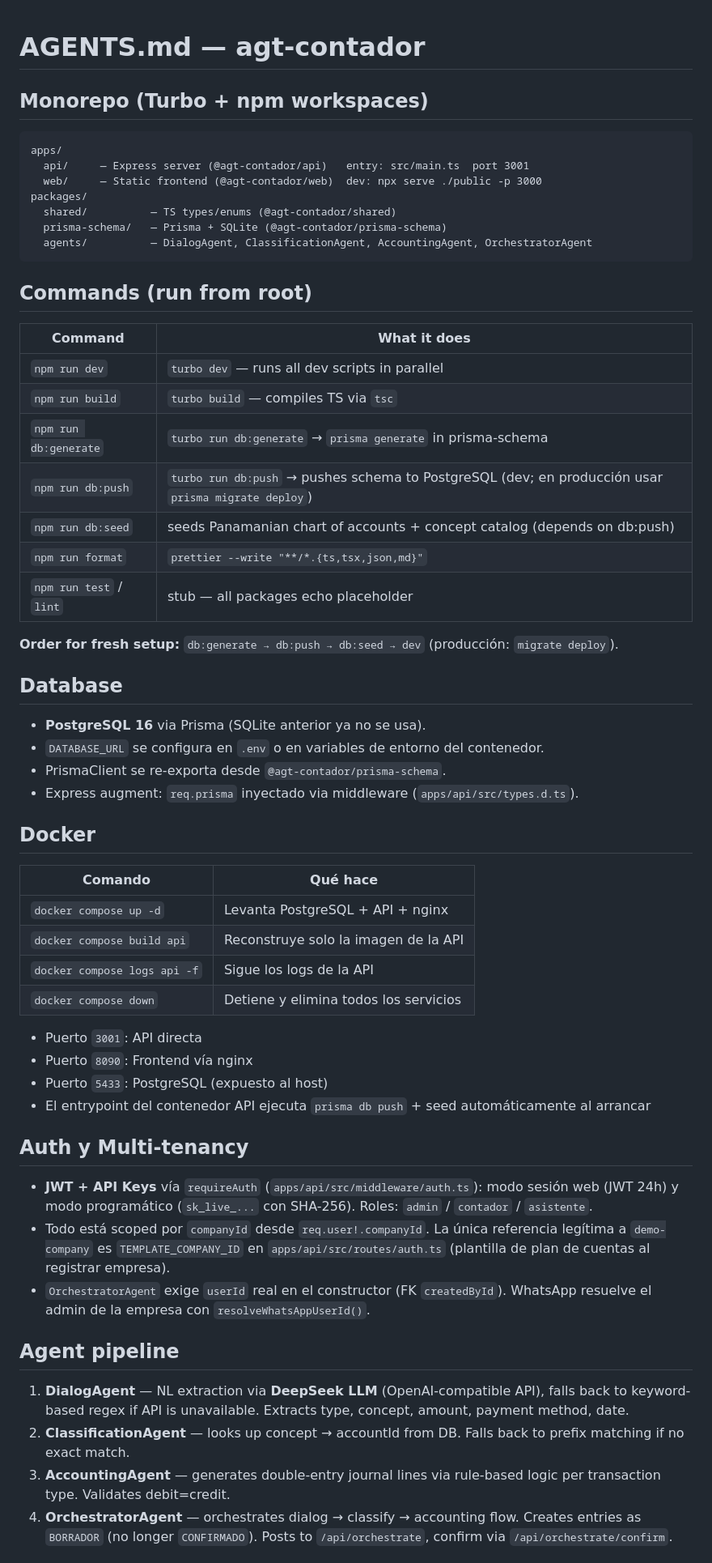
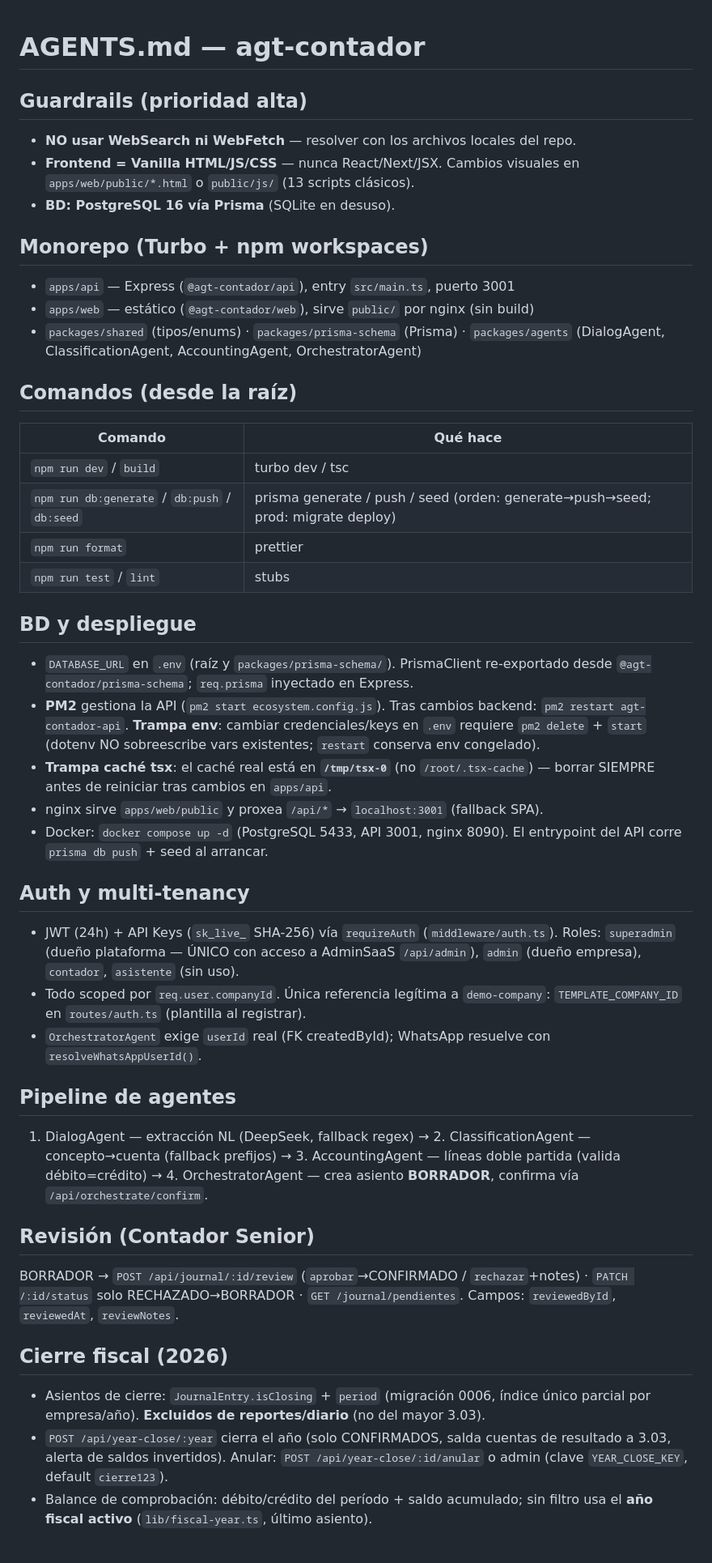
Before and after one commit to leonelrr12/agt-contadpr, a Markdown page: AGENTS.md, the part around one of its changes. Shown at 81% size. Drawn GitHub-style.

Commit message:
docs: compactar AGENTS.md (47% menos tokens) + cierre fiscal
- Eliminado el historial de features (vive en memoria, no en
  instrucciones) y descripciones verbosas
- Mantenidos guardrails, comandos, trampas operativas (PM2 env,
  caché tsx /tmp/tsx-0) y auth/roles
- Nueva sección de cierre fiscal (isClosing, year-close, clave,
  año fiscal activo)
- ~1,730 → ~920 tokens por sesión nueva

Co-Authored-By: Claude <noreply@anthropic.com>

````diff
--- a/AGENTS.md
+++ b/AGENTS.md
@@ -1,62 +1,43 @@
 # AGENTS.md — agt-contador
 
+## Guardrails (prioridad alta)
+- **NO usar WebSearch ni WebFetch** — resolver con los archivos locales del repo.
+- **Frontend = Vanilla HTML/JS/CSS** — nunca React/Next/JSX. Cambios visuales en `apps/web/public/*.html` o `public/js/` (13 scripts clásicos).
+- **BD: PostgreSQL 16 vía Prisma** (SQLite en desuso).
+
 ## Monorepo (Turbo + npm workspaces)
+- `apps/api` — Express (`@agt-contador/api`), entry `src/main.ts`, puerto 3001
+- `apps/web` — estático (`@agt-contador/web`), sirve `public/` por nginx (sin build)
+- `packages/shared` (tipos/enums) · `packages/prisma-schema` (Prisma) · `packages/agents` (DialogAgent, ClassificationAgent, AccountingAgent, OrchestratorAgent)
 
-```
-apps/
-  api/     — Express server (@agt-contador/api)   entry: src/main.ts  port 3001
-  web/     — Static frontend (@agt-contador/web)  dev: npx serve ./public -p 3000
-packages/
-  shared/          — TS types/enums (@agt-contador/shared)
-  prisma-schema/   — Prisma + SQLite (@agt-contador/prisma-schema)
-  agents/          — DialogAgent, ClassificationAgent, AccountingAgent, OrchestratorAgent
-```
-
-## Commands (run from root)
-
-| Command | What it does |
-|---|---|
-| `npm run dev` | `turbo dev` — runs all dev scripts in parallel |
-| `npm run build` | `turbo build` — compiles TS via `tsc` |
-| `npm run db:generate` | `turbo run db:generate` → `prisma generate` in prisma-schema |
-| `npm run db:push` | `turbo run db:push` → pushes schema to PostgreSQL (dev; en producción usar `prisma migrate deploy`) |
-| `npm run db:seed` | seeds Panamanian chart of accounts + concept catalog (depends on db:push) |
-| `npm run format` | `prettier --write "**/*.{ts,tsx,json,md}"` |
-| `npm run test` / `lint` | stub — all packages echo placeholder |
-
-**Order for fresh setup:** `db:generate → db:push → db:seed → dev` (producción: `migrate deploy`).
-
-## Database
-
-- **PostgreSQL 16** via Prisma (SQLite anterior ya no se usa).
-- `DATABASE_URL` se configura en `.env` o en variables de entorno del contenedor.
-- PrismaClient se re-exporta desde `@agt-contador/prisma-schema`.
-- Express augment: `req.prisma` inyectado via middleware (`apps/api/src/types.d.ts`).
-
-## Docker
-
+## Comandos (desde la raíz)
 | Comando | Qué hace |
 |---|---|
-| `docker compose up -d` | Levanta PostgreSQL + API + nginx |
-| `docker compose build api` | Reconstruye solo la imagen de la API |
-| `docker compose logs api -f` | Sigue los logs de la API |
-| `docker compose down` | Detiene y elimina todos los servicios |
+| `npm run dev` / `build` | turbo dev / tsc |
+| `npm run db:generate` / `db:push` / `db:seed` | prisma generate / push / seed (orden: generate→push→seed; prod: migrate deploy) |
+| `npm run format` | prettier |
+| `npm run test` / `lint` | stubs |
 
-- Puerto `3001`: API directa
-- Puerto `8090`: Frontend vía nginx
-- Puerto `5433`: PostgreSQL (expuesto al host)
-- El entrypoint del contenedor API ejecuta `prisma db push` + seed automáticamente al arrancar
+## BD y despliegue
+- `DATABASE_URL` en `.env` (raíz y `packages/prisma-schema/`). PrismaClient re-exportado desde `@agt-contador/prisma-schema`; `req.prisma` inyectado en Express.
+- **PM2** gestiona la API (`pm2 start ecosystem.config.js`). Tras cambios backend: `pm2 restart agt-contador-api`. **Trampa env**: cambiar credenciales/keys en `.env` requiere `pm2 delete` + `start` (dotenv NO sobreescribe vars existentes; `restart` conserva env congelado).
+- **Trampa caché tsx**: el caché real está en **`/tmp/tsx-0`** (no `/root/.tsx-cache`) — borrar SIEMPRE antes de reiniciar tras cambios en `apps/api`.
+- nginx sirve `apps/web/public` y proxea `/api/*` → `localhost:3001` (fallback SPA).
+- Docker: `docker compose up -d` (PostgreSQL 5433, API 3001, nginx 8090). El entrypoint del API corre `prisma db push` + seed al arrancar.
 
-## Auth y Multi-tenancy
+## Auth y multi-tenancy
+- JWT (24h) + API Keys (`sk_live_` SHA-256) vía `requireAuth` (`middleware/auth.ts`). Roles: `superadmin` (dueño plataforma — ÚNICO con acceso a AdminSaaS `/api/admin`), `admin` (dueño empresa), `contador`, `asistente` (sin uso).
+- Todo scoped por `req.user.companyId`. Única referencia legítima a `demo-company`: `TEMPLATE_COMPANY_ID` en `routes/auth.ts` (plantilla al registrar).
+- `OrchestratorAgent` exige `userId` real (FK createdById); WhatsApp resuelve con `resolveWhatsAppUserId()`.
 
-- **JWT + API Keys** vía `requireAuth` (`apps/api/src/middleware/auth.ts`): modo sesión web (JWT 24h) y modo programático (`sk_live_...` con SHA-256). Roles: `admin` / `contador` / `asistente`.
-- Todo está scoped por `companyId` desde `req.user!.companyId`. La única referencia legítima a `demo-company` es `TEMPLATE_COMPANY_ID` en `apps/api/src/routes/auth.ts` (plantilla de plan de cuentas al registrar empresa).
-- `OrchestratorAgent` exige `userId` real en el constructor (FK `createdById`). WhatsApp resuelve el admin de la empresa con `resolveWhatsAppUserId()`.
+## Pipeline de agentes
+1. DialogAgent — extracción NL (DeepSeek, fallback regex) → 2. ClassificationAgent — concepto→cuenta (fallback prefijos) → 3. AccountingAgent — líneas doble partida (valida débito=crédito) → 4. OrchestratorAgent — crea asiento **BORRADOR**, confirma vía `/api/orchestrate/confirm`.
 
-## Agent pipeline
+## Revisión (Contador Senior)
+BORRADOR → `POST /api/journal/:id/review` (`aprobar`→CONFIRMADO / `rechazar`+notes) · `PATCH /:id/status` solo RECHAZADO→BORRADOR · `GET /journal/pendientes`. Campos: `reviewedById`, `reviewedAt`, `reviewNotes`.
 
-1. **DialogAgent** — NL extraction via **DeepSeek LLM** (OpenAI-compatible API), falls back to keyword-based regex if API is unavailable. Extracts type, concept, amount, payment method, date.
-2. **ClassificationAgent** — looks up concept → accountId from DB. Falls back to prefix matching if no exact match.
-3. **AccountingAgent** — generates double-entry journal lines via rule-based logic per transaction type. Validates debit=credit.
-4. **OrchestratorAgent** — orchestrates dialog → classify → accounting flow. Creates entries as `BORRADOR` (no longer `CONFIRMADO`). Posts to `/api/orchestrate`, confirm via `/api/orchestrate/confirm`.
+## Cierre fiscal (2026)
+- Asientos de cierre: `JournalEntry.isClosing` + `period` (migración 0006, índice único parcial por empresa/año). **Excluidos de reportes/diario** (no del mayor 3.03).
+- `POST /api/year-close/:year` cierra el año (solo CONFIRMADOS, salda cuentas de resultado a 3.03, alerta de saldos invertidos). Anular: `POST /api/year-close/:id/anular` o admin (clave `YEAR_CLOSE_KEY`, default `cierre123`).
+- Balance de comprobación: débito/crédito del período + saldo acumulado; sin filtro usa el **año fiscal activo** (`lib/fiscal-year.ts`, último asiento).
 
````
Also changed, not shown: other parts of AGENTS.md (+2 -42 lines).
